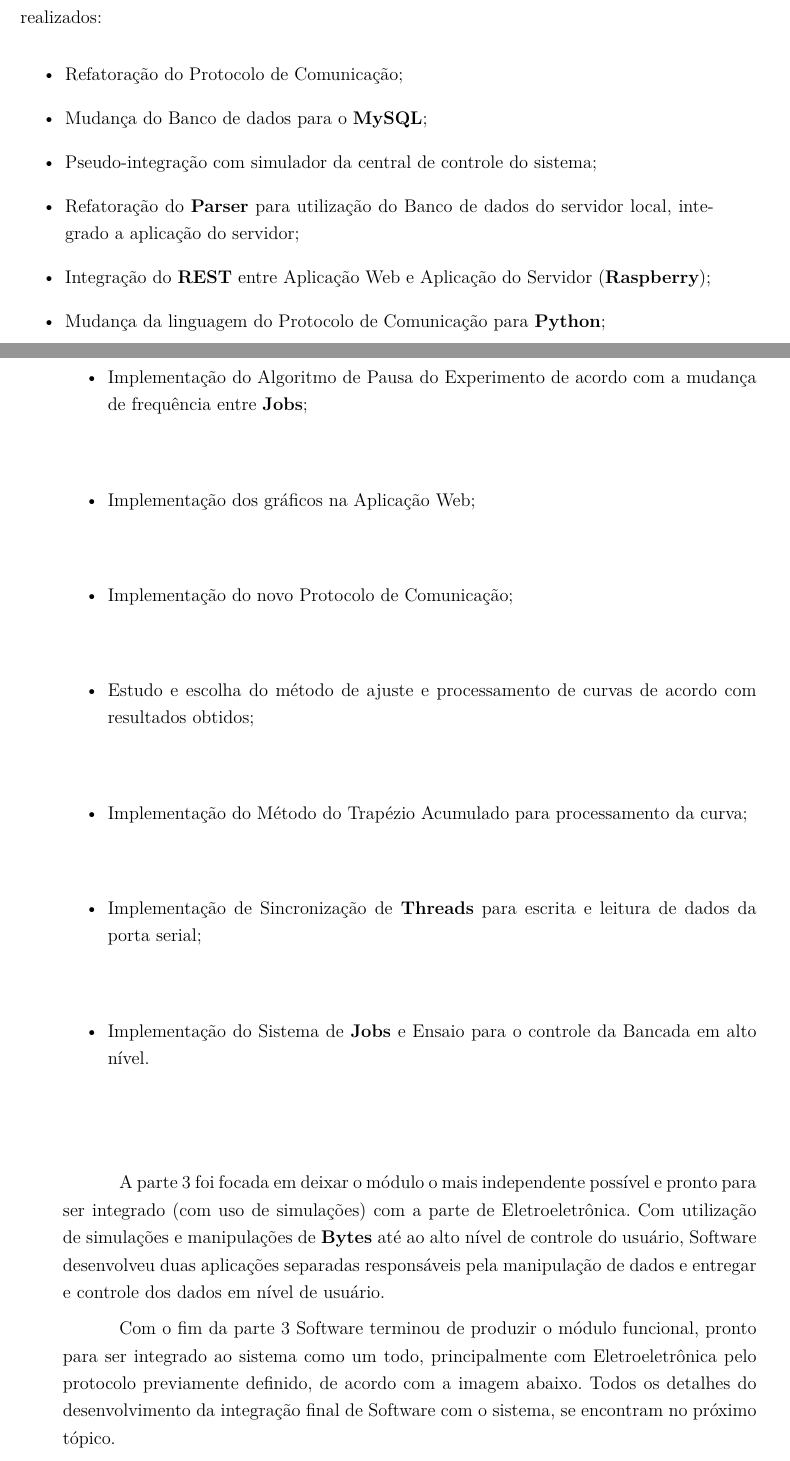
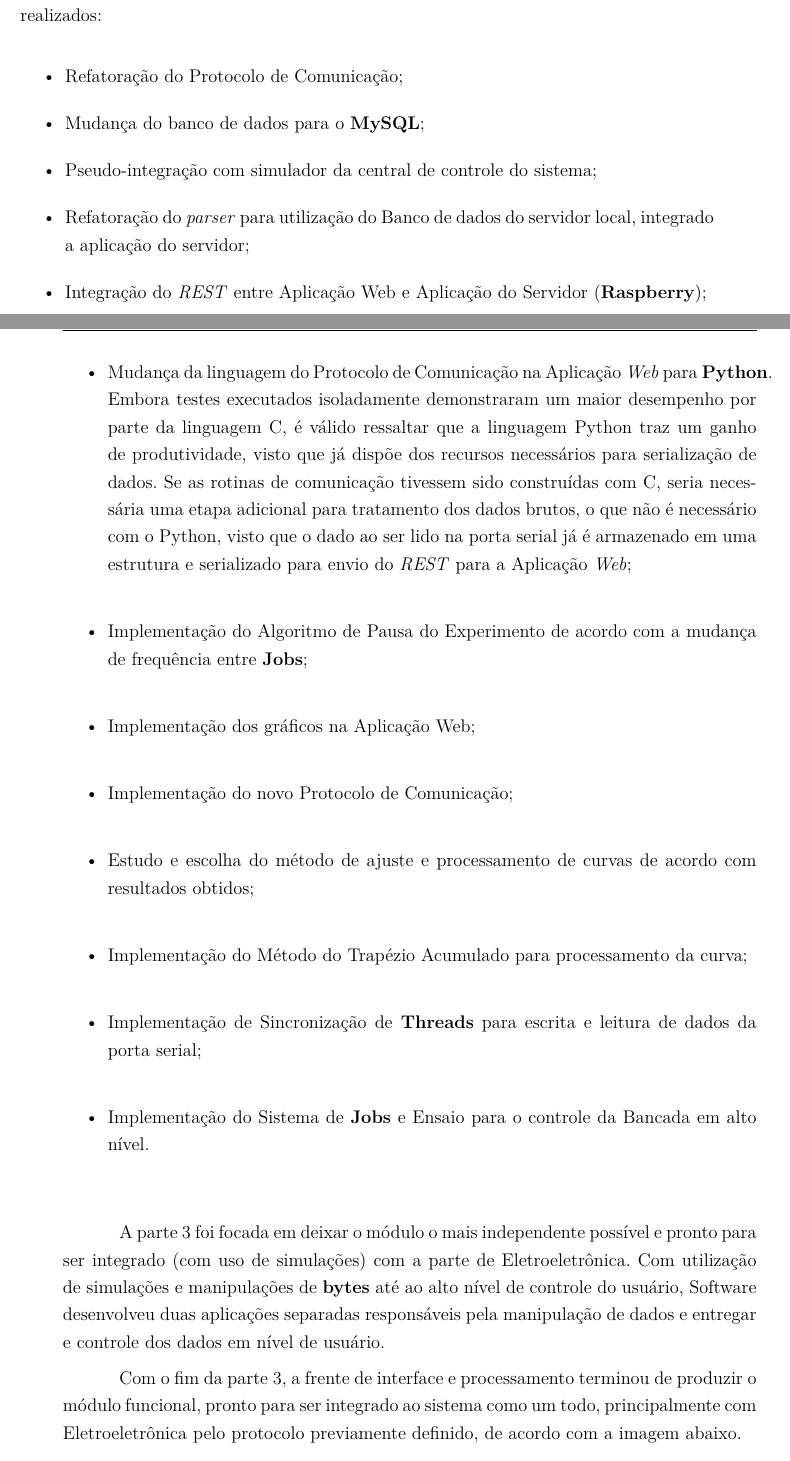
Before and after one commit to PI2-2016-2/RelatorioPI2, a LaTeX thesis (main.tex, which reads editaveis/desenvolvimento_frente_processamento.tex): two parts of pages 14 and 15 of 38, joined at a grey line, cut so that both start at the same text. Compiled offline with pdfLaTeX.

Commit message:
Adicionando correções e justificativa adicional para mudança da linguagem de programação usada nas rotinas de comunicação

```diff
--- a/editaveis/desenvolvimento_frente_processamento.tex
+++ b/editaveis/desenvolvimento_frente_processamento.tex
@@ -18,11 +18,11 @@ Esses são os principais pontos que resumem todo o trabalho de Software em cima
 
 \begin{itemize}
   \item Refatoração do Protocolo de Comunicação;
-  \item Mudança do Banco de dados para o \textbf{MySQL};
+  \item Mudança do banco de dados para o \textbf{MySQL};
   \item Pseudo-integração com simulador da central de controle do sistema;
-  \item Refatoração do \textbf{Parser} para utilização do Banco de dados do servidor local, integrado a aplicação do servidor;
-  \item Integração do \textbf{REST} entre Aplicação Web e Aplicação do Servidor (\textbf{Raspberry});
-  \item Mudança da linguagem do Protocolo de Comunicação para \textbf{Python};
+  \item Refatoração do \textit{parser} para utilização do Banco de dados do servidor local, integrado a aplicação do servidor;
+  \item Integração do \textit{REST} entre Aplicação Web e Aplicação do Servidor (\textbf{Raspberry});
+  \item Mudança da linguagem do Protocolo de Comunicação na Aplicação \textit{Web} para \textbf{Python}. Embora testes executados isoladamente demonstraram um maior desempenho por parte da linguagem C, é válido ressaltar que a linguagem Python traz um ganho de produtividade, visto que já dispõe dos recursos necessários para serialização de dados. Se as rotinas de comunicação tivessem sido construídas com C, seria necessária uma etapa adicional para tratamento dos dados brutos, o que não é necessário com o Python, visto que o dado ao ser lido na porta serial já é armazenado em uma estrutura e serializado para envio do \textit{REST} para a Aplicação \textit{Web};
   \item Implementação do Algoritmo de Pausa do Experimento de acordo com a mudança de frequência entre \textbf{Jobs};
   \item Implementação dos gráficos na Aplicação Web;
   \item Implementação do novo Protocolo de Comunicação;
@@ -32,9 +32,9 @@ Esses são os principais pontos que resumem todo o trabalho de Software em cima
   \item Implementação do Sistema de \textbf{Jobs} e Ensaio para o controle da Bancada em alto nível.
 \end{itemize}
 
-A parte 3 foi focada em deixar o módulo o mais independente possível e pronto para ser integrado (com uso de simulações) com a parte de Eletroeletrônica. Com utilização de simulações e manipulações de \textbf{Bytes} até ao alto nível de controle do usuário, Software desenvolveu duas aplicações separadas responsáveis pela manipulação de dados e entregar e controle dos dados em nível de usuário.
+A parte 3 foi focada em deixar o módulo o mais independente possível e pronto para ser integrado (com uso de simulações) com a parte de Eletroeletrônica. Com utilização de simulações e manipulações de \textbf{bytes} até ao alto nível de controle do usuário, Software desenvolveu duas aplicações separadas responsáveis pela manipulação de dados e entregar e controle dos dados em nível de usuário.
 
-Com o fim da parte 3 Software terminou de produzir o módulo funcional, pronto para ser integrado ao sistema como um todo, principalmente com Eletroeletrônica pelo protocolo previamente definido, de acordo com a imagem abaixo. Todos os detalhes do desenvolvimento da integração final de Software com o sistema, se encontram no próximo tópico.
+Com o fim da parte 3, a frente de interface e processamento terminou de produzir o módulo funcional, pronto para ser integrado ao sistema como um todo, principalmente com Eletroeletrônica pelo protocolo previamente definido, de acordo com a imagem abaixo.
 
 \begin{figure}[H]
   \centering
```
